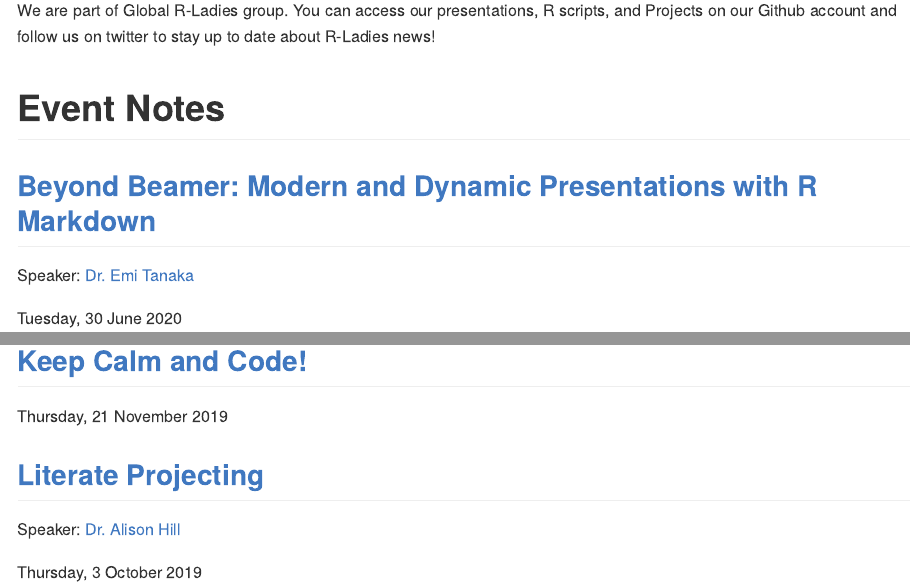
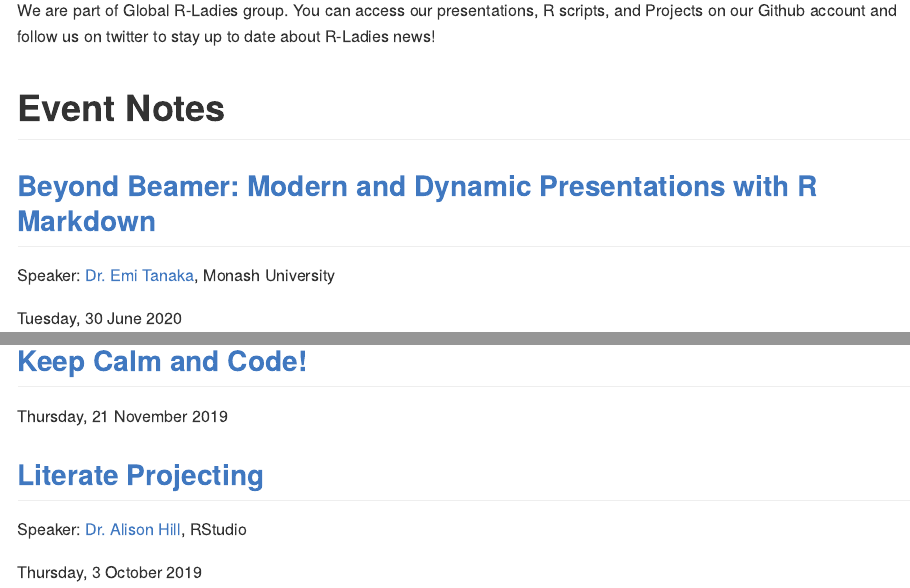
Before and after one commit to Alice1969/RLadiesCanberra, an R Markdown document (README.Rmd): the page in a window 1100 px wide, from 690 px down, and a second part further down, joined at a grey line. The pictures show the output file README.md that the author committed with the source, drawn offline in the style of GitHub.

Commit message:
added affiliations

```diff
--- a/README.Rmd
+++ b/README.Rmd
@@ -21,7 +21,7 @@ We are part of Global R-Ladies group. You can access our presentations, R script
 
 ## [Beyond Beamer: Modern and Dynamic Presentations with R Markdown](https://github.com/Alice1969/RLadiesCanberra/tree/master/events/30_6_2020)
 
-Speaker: [Dr. Emi Tanaka](https://emitanaka.org)
+Speaker: [Dr. Emi Tanaka](https://emitanaka.org), Monash University
 
 Tuesday, 30 June 2020
 
@@ -37,6 +37,6 @@ Thursday, 21 November 2019
 
 ## [Literate Projecting](https://github.com/Alice1969/RLadiesCanberra/tree/master/events/3_10_2019)
 
-Speaker: [Dr. Alison Hill](https://alison.rbind.io)
+Speaker: [Dr. Alison Hill](https://alison.rbind.io), RStudio
 
 Thursday, 3 October 2019
```
Also changed, not shown: README.md, 1 other file.
